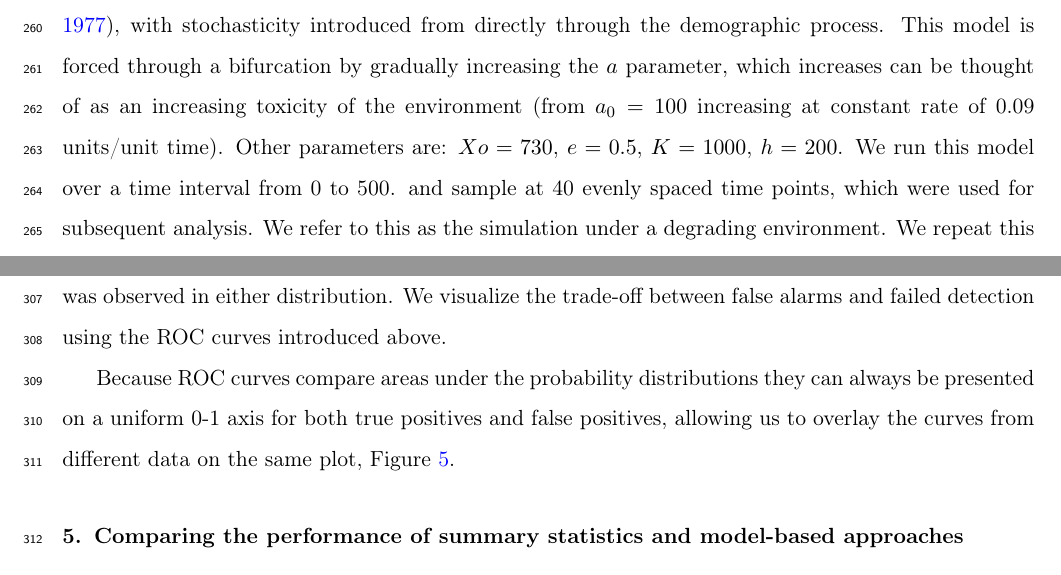
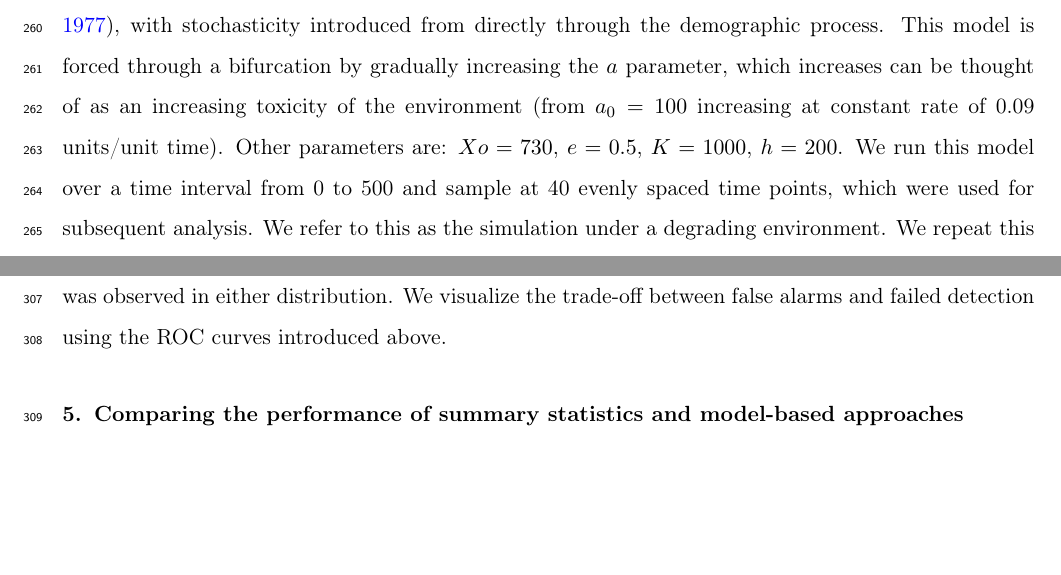
Before and after one commit to cboettig/prosecutors-fallacy, a LaTeX paper (boettiger.tex): two parts of pages 10 and 16 of 27, joined at a grey line, cut so that both start at the same text, the shorter picture padded with empty space. Compiled offline with pdfLaTeX.

Commit message:
a few updates

```diff
--- a/boettiger.tex
+++ b/boettiger.tex
@@ -457,7 +452,7 @@ This model is forced through a bifurcation by gradually increasing the $a$ param
 which increases can be thought of as an increasing toxicity of the environment
 (from $a_0 = 100$ increasing at constant rate of 0.09 units/unit time).
 Other parameters are: $Xo = 730$, $e = 0.5$, $K = 1000$, $h = 200$.
-We run this model over a time interval from 0 to 500.
+We run this model over a time interval from 0 to 500
 and sample at 40 evenly spaced time points, which were used for subsequent analysis.
 We refer to this as the simulation under a degrading environment.
 We repeat this simulation with constant value of $a$, and which we refer to as the simulation in a stable environment.
@@ -542,9 +537,9 @@ for the reasons we discussed we prefer the more symmetric comparison of the prob
 this value was observed in either distribution.
 We visualize the trade-off between false alarms and failed detection using the ROC curves introduced above.
 
-Because ROC curves compare areas under the probability distributions they can always be presented on a uniform 0-1 axis
-for both true positives and false positives, allowing us to overlay the curves from different data on the same plot,
-Figure~\ref{fig:rocdata}.
+%Because ROC curves compare areas under the probability distributions they can always be presented on a uniform 0-1 axis
+%for both true positives and false positives, allowing us to overlay the curves from different data on the same plot,
+%Figure~\ref{fig:rocdata}.
 
  \begin{figure}
    \begin{center}
```
Also changed, not shown: boettiger.tex (5 more changed lines).
